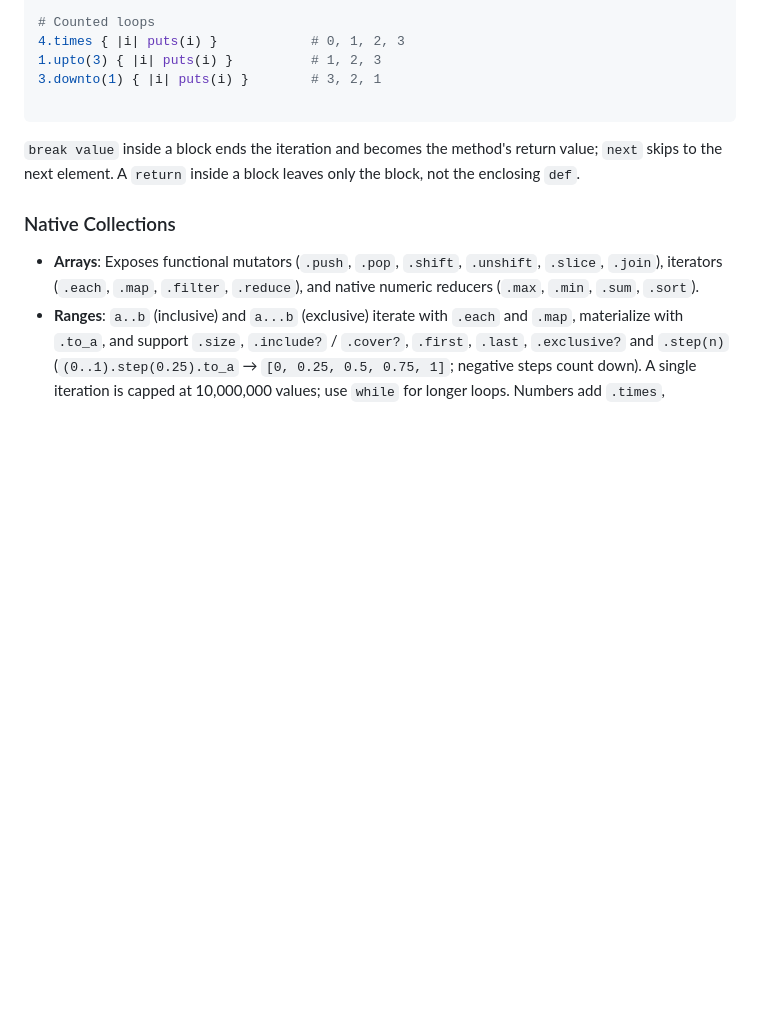
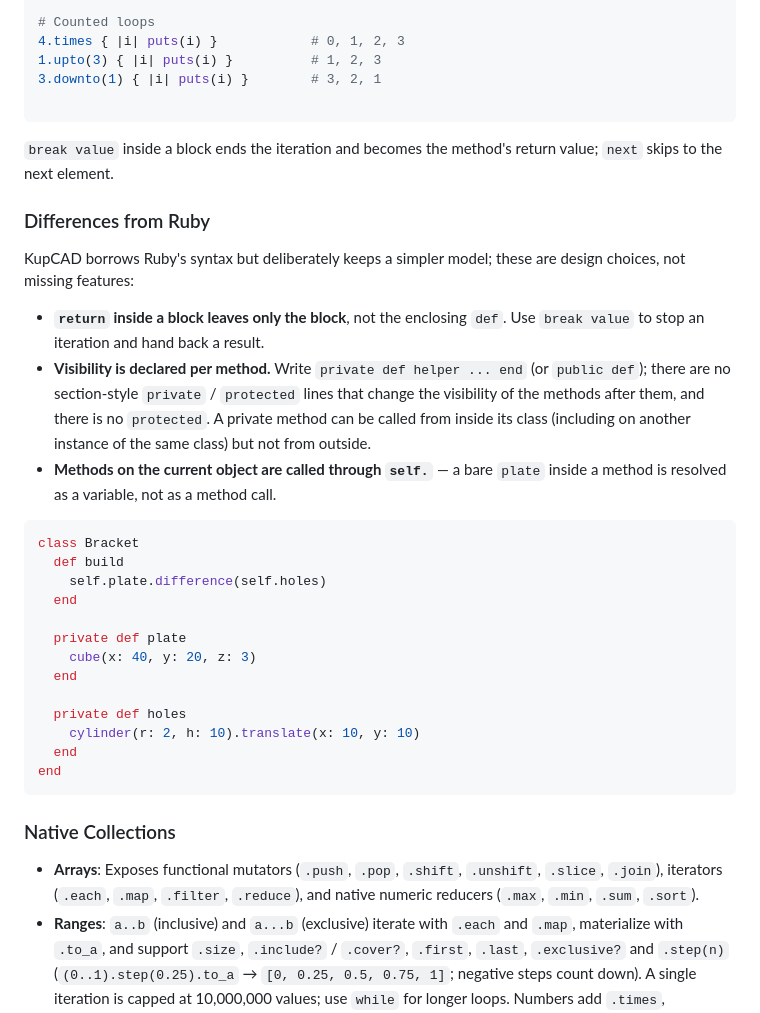
Before and after one commit to kupcad/kupcad, a Markdown page: core/docs/README.md, the part around the change. Rendered like a GitHub page; blank space fills up the shorter version.

Commit message:
docs: document block-local return and per-method visibility
Both are deliberate simplifications of the Ruby model, not gaps:
`return` inside a block leaves only the block, and visibility is
declared per method with `private def` / `public def` (no section-style
`private`, no `protected`). Also notes that methods on the current
object are called through `self.`, with an example that runs as shown.

Co-Authored-By: Claude Opus 5.5 <noreply@anthropic.com>

````diff
--- a/core/docs/README.md
+++ b/core/docs/README.md
@@ -90,7 +90,31 @@ end
 
 ```
 
-`break value` inside a block ends the iteration and becomes the method's return value; `next` skips to the next element. A `return` inside a block leaves only the block, not the enclosing `def`.
+`break value` inside a block ends the iteration and becomes the method's return value; `next` skips to the next element.
+
+### Differences from Ruby
+
+KupCAD borrows Ruby's syntax but deliberately keeps a simpler model; these are design choices, not missing features:
+
+* **`return` inside a block leaves only the block**, not the enclosing `def`. Use `break value` to stop an iteration and hand back a result.
+* **Visibility is declared per method.** Write `private def helper ... end` (or `public def`); there are no section-style `private` / `protected` lines that change the visibility of the methods after them, and there is no `protected`. A private method can be called from inside its class (including on another instance of the same class) but not from outside.
+* **Methods on the current object are called through `self.`** — a bare `plate` inside a method is resolved as a variable, not as a method call.
+
+```ruby
+class Bracket
+  def build
+    self.plate.difference(self.holes)
+  end
+
+  private def plate
+    cube(x: 40, y: 20, z: 3)
+  end
+
+  private def holes
+    cylinder(r: 2, h: 10).translate(x: 10, y: 10)
+  end
+end
+```
 
 ### Native Collections
 
````
